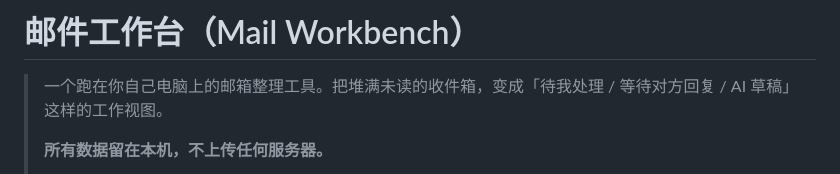
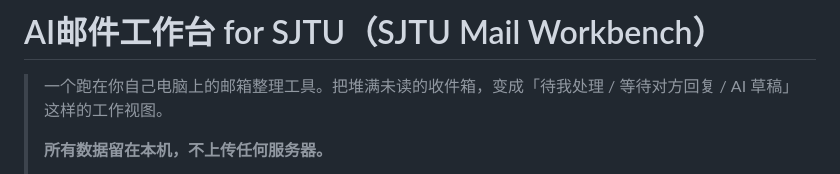
Before and after one commit to justin1616-a11y/AI-Mail-Workbench, a Markdown page: README.md, the part around the change. GitHub-like rendering.

Commit message:
Revise README title and description
Updated the project title and description for clarity.

```diff
--- a/README.md
+++ b/README.md
@@ -1,4 +1,4 @@
-# 邮件工作台（Mail Workbench）
+# AI邮件工作台 for SJTU（SJTU Mail Workbench）
 
 > 一个跑在你自己电脑上的邮箱整理工具。把堆满未读的收件箱，变成「待我处理 / 等待对方回复 / AI 草稿」这样的工作视图。
 >
```
